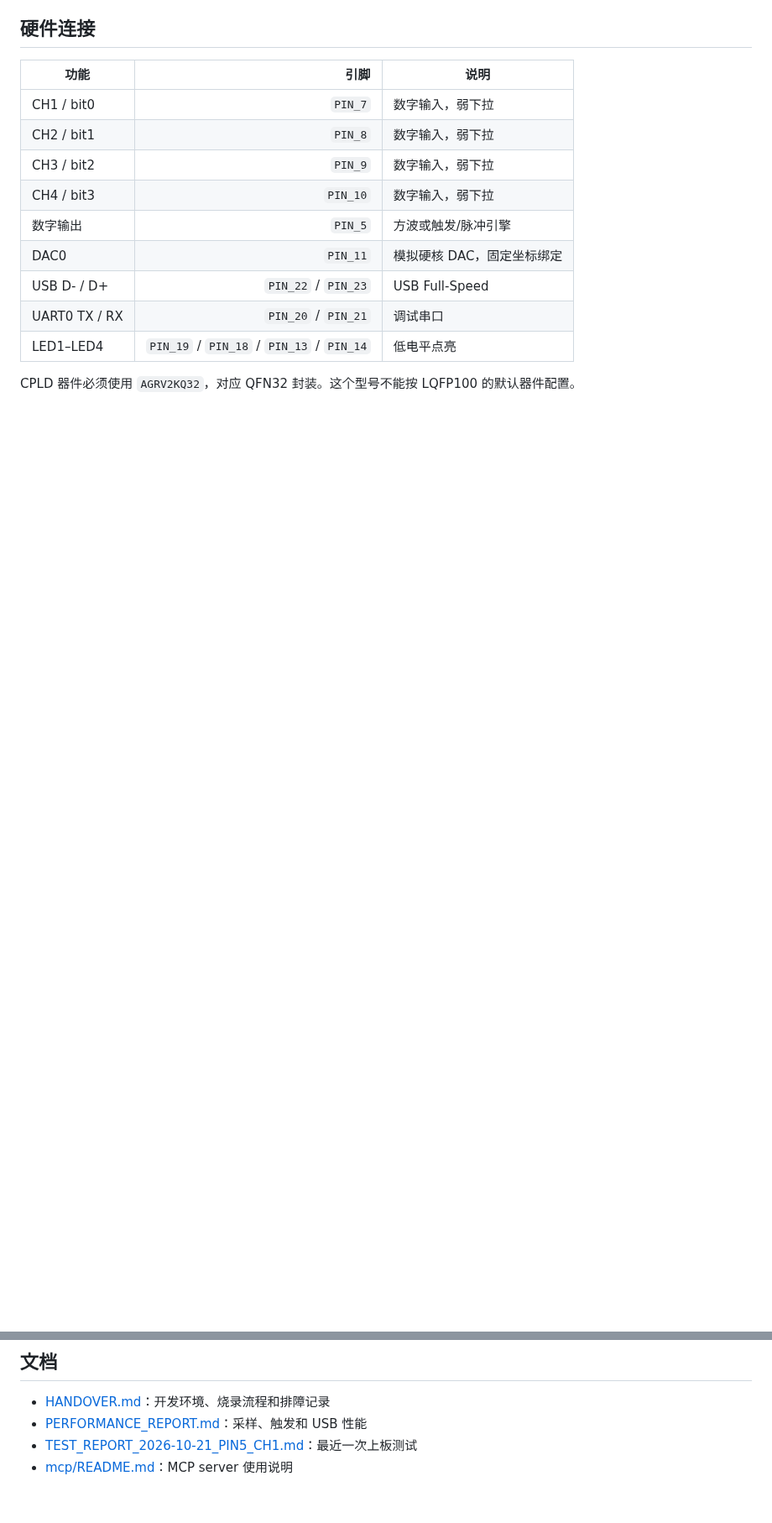
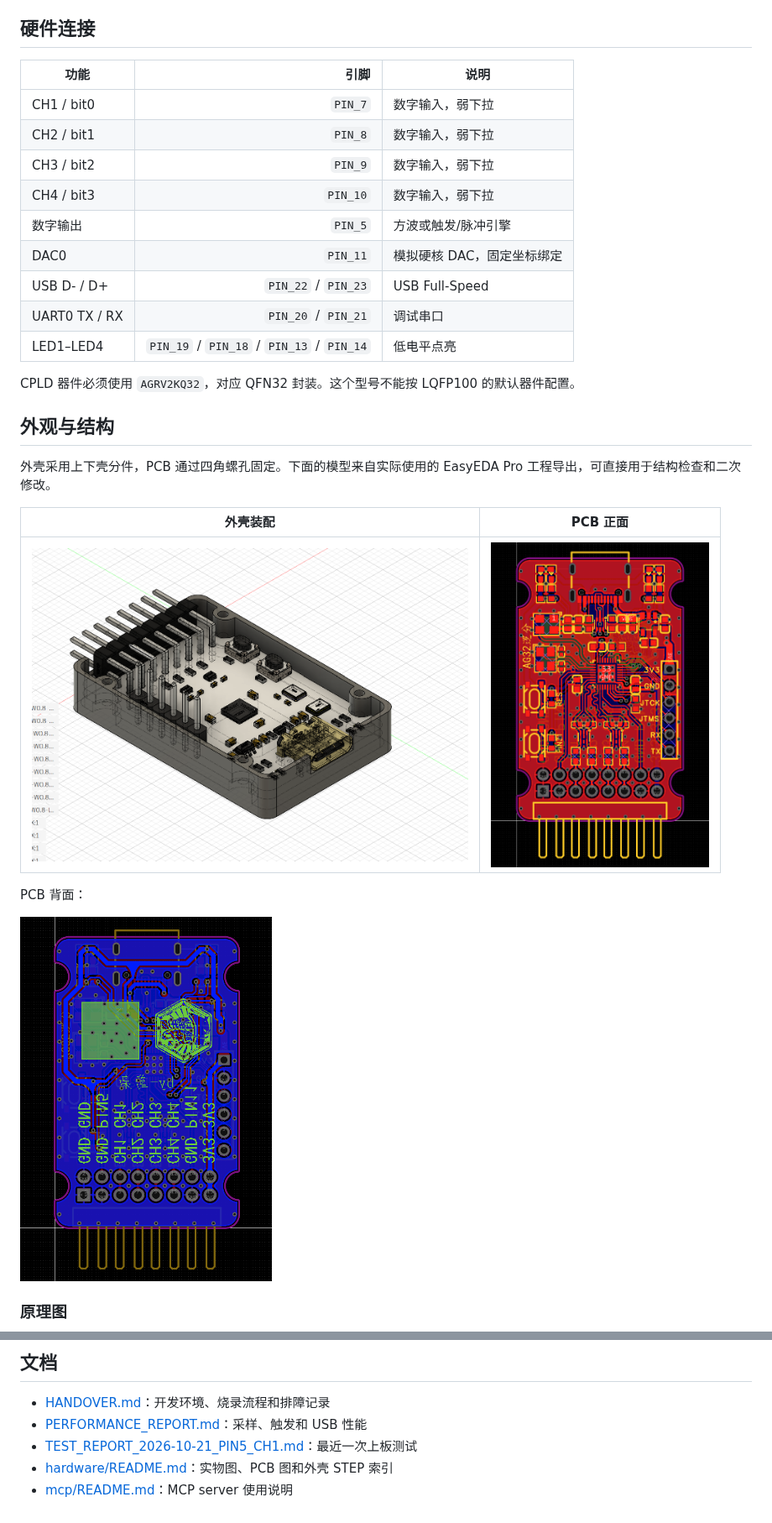
Before and after one commit to ling99LL/ag32-logic-analyzer, a Markdown page: README.md, 2 parts joined by grey strips. Shown at 84% size. Rendered like a GitHub page; pictures changed too: hardware/images/enclosure-assembly.png (added), hardware/images/pcb-back.png (added), hardware/images/pcb-front.png (added); blank space fills up the shorter version.

Commit message:
docs: add hardware photos schematic and enclosure models

```diff
--- a/README.md
+++ b/README.md
@@ -56,3 +58,18 @@
 | LED1–LED4 | `PIN_19` / `PIN_18` / `PIN_13` / `PIN_14` | 低电平点亮 |
 
 CPLD 器件必须使用 `AGRV2KQ32`，对应 QFN32 封装。这个型号不能按 LQFP100 的默认器件配置。
+
+## 外观与结构
+
+外壳采用上下壳分件，PCB 通过四角螺孔固定。下面的模型来自实际使用的 EasyEDA Pro 工程导出，可直接用于结构检查和二次修改。
+
+| 外壳装配 | PCB 正面 |
+|---|---|
+| <img src="hardware/images/enclosure-assembly.png" alt="逻辑分析仪外壳装配" width="520"> | <img src="hardware/images/pcb-front.png" alt="逻辑分析仪 PCB 正面" width="260"> |
+
+PCB 背面：
+
+<img src="hardware/images/pcb-back.png" alt="逻辑分析仪 PCB 背面" width="300">
+
+### 原理图
+
@@ -177,4 +202,5 @@ node .\dist\index.js
 - [HANDOVER.md](HANDOVER.md)：开发环境、烧录流程和排障记录
 - [PERFORMANCE_REPORT.md](PERFORMANCE_REPORT.md)：采样、触发和 USB 性能
 - [TEST_REPORT_2026-10-21_PIN5_CH1.md](TEST_REPORT_2026-10-21_PIN5_CH1.md)：最近一次上板测试
+- [hardware/README.md](hardware/README.md)：实物图、PCB 图和外壳 STEP 索引
 - [mcp/README.md](mcp/README.md)：MCP server 使用说明
```
Also changed, not shown: other parts of README.md (+10 -0 lines), hardware/README.md (added, +22 -0 lines), hardware/images/assembled-board.jpg (added), hardware/images/schematic.png (added), 3 other files.
